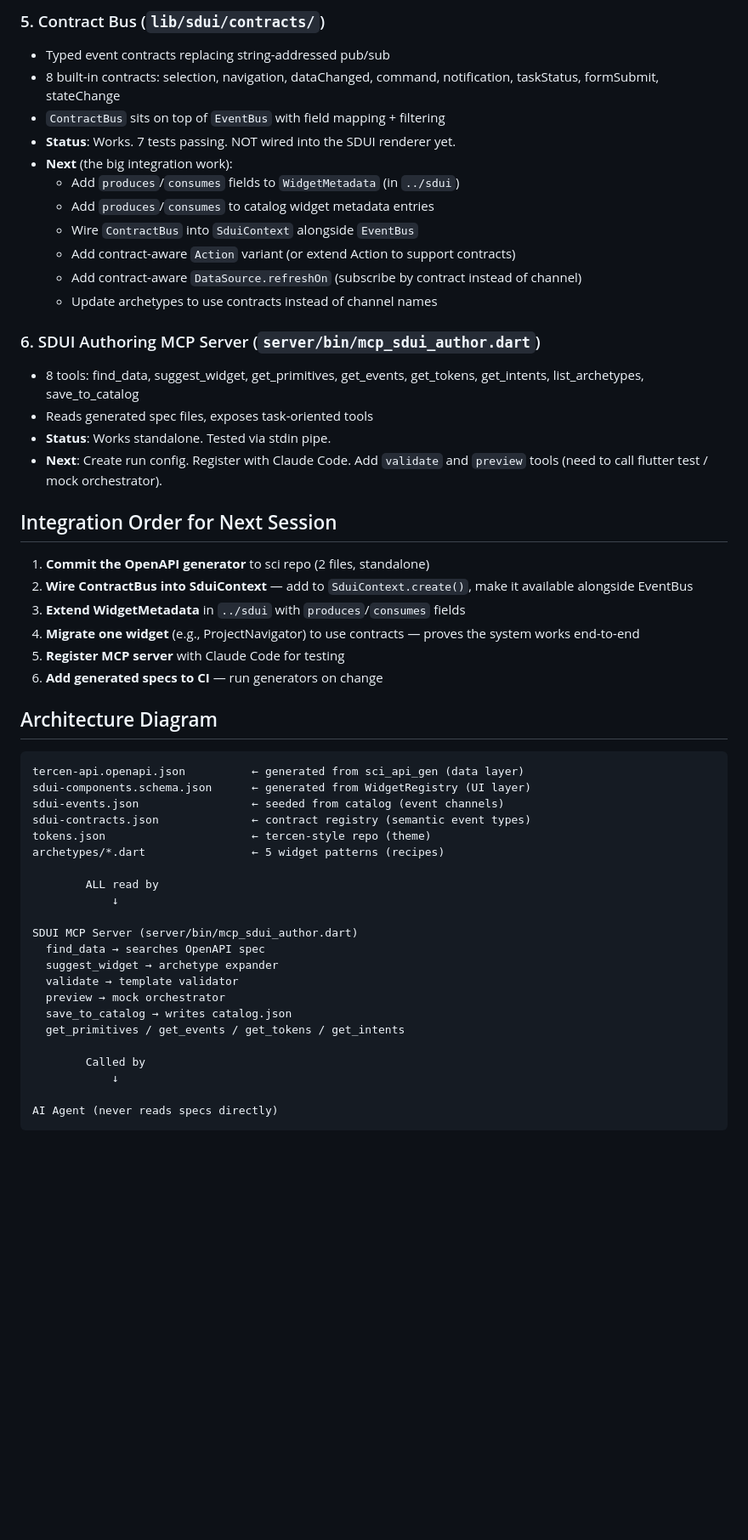
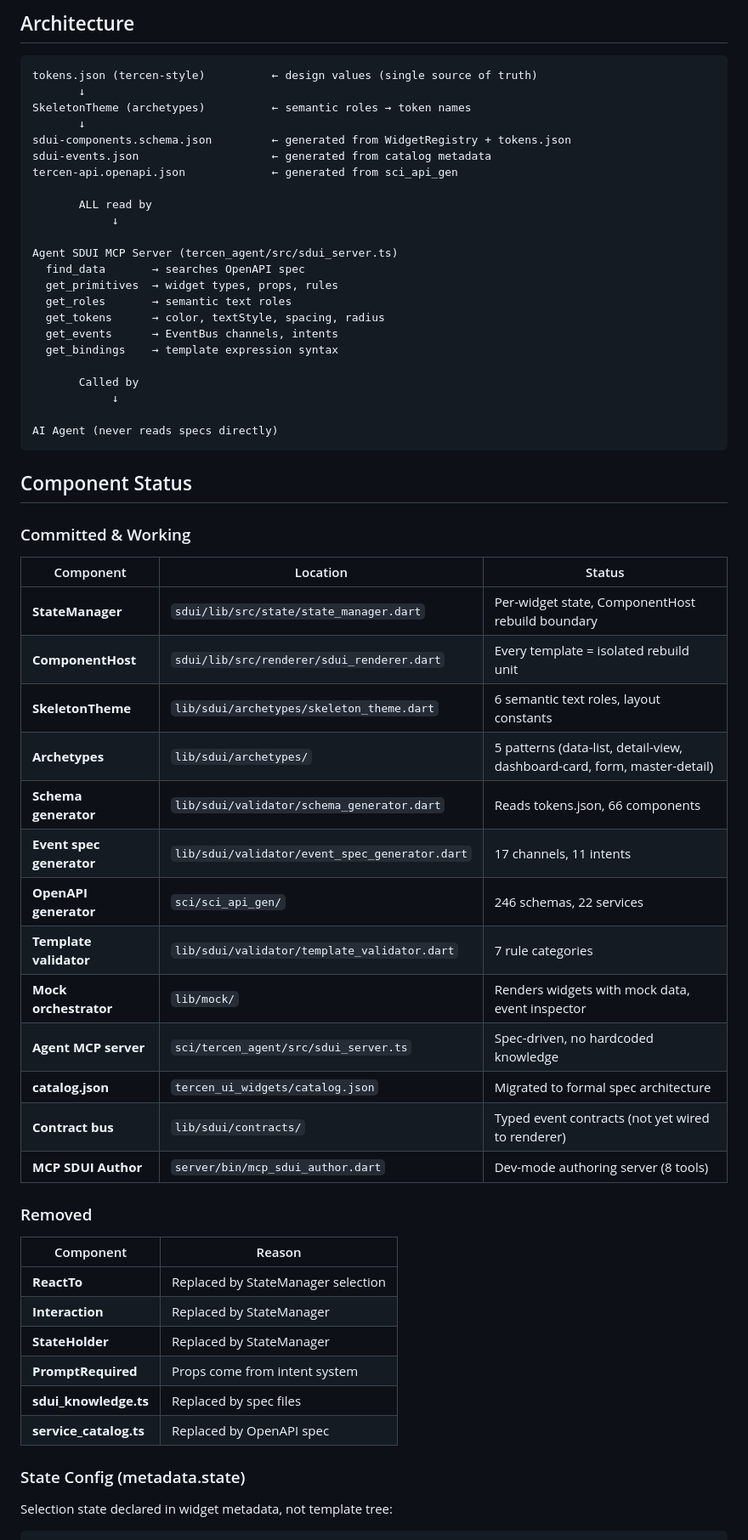
Before and after one commit to tercen/tercen_ui_orchestrator, a Markdown page: docs/FORMAL_SPEC_PIPELINE_STATUS.md, the part around one of its changes. Shown at 85% size. Drawn GitHub-style; blank space fills up the shorter version.

````diff
--- a/docs/FORMAL_SPEC_PIPELINE_STATUS.md
+++ b/docs/FORMAL_SPEC_PIPELINE_STATUS.md
@@ -44,54 +7,63 @@ These are complete, tested, but not yet wired into the running system. They live
-### 5. Contract Bus (`lib/sdui/contracts/`)
-- Typed event contracts replacing string-addressed pub/sub
-- 8 built-in contracts: selection, navigation, dataChanged, command, notification, taskStatus, formSubmit, stateChange
-- `ContractBus` sits on top of `EventBus` with field mapping + filtering
-- **Status**: Works. 7 tests passing. NOT wired into the SDUI renderer yet.
-- **Next** (the big integration work):
-  - Add `produces`/`consumes` fields to `WidgetMetadata` (in `../sdui`)
-  - Add `produces`/`consumes` to catalog widget metadata entries
-  - Wire `ContractBus` into `SduiContext` alongside `EventBus`
-  - Add contract-aware `Action` variant (or extend Action to support contracts)
-  - Add contract-aware `DataSource.refreshOn` (subscribe by contract instead of channel)
-  - Update archetypes to use contracts instead of channel names
-
-### 6. SDUI Authoring MCP Server (`server/bin/mcp_sdui_author.dart`)
-- 8 tools: find_data, suggest_widget, get_primitives, get_events, get_tokens, get_intents, list_archetypes, save_to_catalog
-- Reads generated spec files, exposes task-oriented tools
-- **Status**: Works standalone. Tested via stdin pipe.
-- **Next**: Create run config. Register with Claude Code. Add `validate` and `preview` tools (need to call flutter test / mock orchestrator).
-
-## Integration Order for Next Session
-
-1. **Commit the OpenAPI generator** to sci repo (2 files, standalone)
-2. **Wire ContractBus into SduiContext** — add to `SduiContext.create()`, make it available alongside EventBus
-3. **Extend WidgetMetadata** in `../sdui` with `produces`/`consumes` fields
-4. **Migrate one widget** (e.g., ProjectNavigator) to use contracts — proves the system works end-to-end
-5. **Register MCP server** with Claude Code for testing
-6. **Add generated specs to CI** — run generators on change
-
-## Architecture Diagram
+## Architecture
 
 ```
-tercen-api.openapi.json          ← generated from sci_api_gen (data layer)
-sdui-components.schema.json      ← generated from WidgetRegistry (UI layer)
-sdui-events.json                 ← seeded from catalog (event channels)
-sdui-contracts.json              ← contract registry (semantic event types)
-tokens.json                      ← tercen-style repo (theme)
-archetypes/*.dart                ← 5 widget patterns (recipes)
+tokens.json (tercen-style)          ← design values (single source of truth)
+       ↓
+SkeletonTheme (archetypes)          ← semantic roles → token names
+       ↓
+sdui-components.schema.json         ← generated from WidgetRegistry + tokens.json
+sdui-events.json                    ← generated from catalog metadata
+tercen-api.openapi.json             ← generated from sci_api_gen
 
-        ALL read by
+       ALL read by
             ↓
 
-SDUI MCP Server (server/bin/mcp_sdui_author.dart)
-  find_data → searches OpenAPI spec
-  suggest_widget → archetype expander
-  validate → template validator
-  preview → mock orchestrator
-  save_to_catalog → writes catalog.json
-  get_primitives / get_events / get_tokens / get_intents
+Agent SDUI MCP Server (tercen_agent/src/sdui_server.ts)
+  find_data       → searches OpenAPI spec
+  get_primitives  → widget types, props, rules
+  get_roles       → semantic text roles
+  get_tokens      → color, textStyle, spacing, radius
+  get_events      → EventBus channels, intents
+  get_bindings    → template expression syntax
 
-        Called by
+       Called by
             ↓
 
 AI Agent (never reads specs directly)
 ```
+
+## Component Status
+
+### Committed & Working
+
+| Component | Location | Status |
+|-----------|----------|--------|
+| **StateManager** | `sdui/lib/src/state/state_manager.dart` | Per-widget state, ComponentHost rebuild boundary |
+| **ComponentHost** | `sdui/lib/src/renderer/sdui_renderer.dart` | Every template = isolated rebuild unit |
+| **SkeletonTheme** | `lib/sdui/archetypes/skeleton_theme.dart` | 6 semantic text roles, layout constants |
+| **Archetypes** | `lib/sdui/archetypes/` | 5 patterns (data-list, detail-view, dashboard-card, form, master-detail) |
+| **Schema generator** | `lib/sdui/validator/schema_generator.dart` | Reads tokens.json, 66 components |
+| **Event spec generator** | `lib/sdui/validator/event_spec_generator.dart` | 17 channels, 11 intents |
+| **OpenAPI generator** | `sci/sci_api_gen/` | 246 schemas, 22 services |
+| **Template validator** | `lib/sdui/validator/template_validator.dart` | 7 rule categories |
+| **Mock orchestrator** | `lib/mock/` | Renders widgets with mock data, event inspector |
+| **Agent MCP server** | `sci/tercen_agent/src/sdui_server.ts` | Spec-driven, no hardcoded knowledge |
+| **catalog.json** | `tercen_ui_widgets/catalog.json` | Migrated to formal spec architecture |
+| **Contract bus** | `lib/sdui/contracts/` | Typed event contracts (not yet wired to renderer) |
+| **MCP SDUI Author** | `server/bin/mcp_sdui_author.dart` | Dev-mode authoring server (8 tools) |
+
+### Removed
+
+| Component | Reason |
+|-----------|--------|
+| **ReactTo** | Replaced by StateManager selection |
+| **Interaction** | Replaced by StateManager |
+| **StateHolder** | Replaced by StateManager |
+| **PromptRequired** | Props come from intent system |
+| **sdui_knowledge.ts** | Replaced by spec files |
+| **service_catalog.ts** | Replaced by OpenAPI spec |
+
+### State Config (metadata.state)
+
+Selection state declared in widget metadata, not template tree:
+
````
Also changed, not shown: other parts of docs/FORMAL_SPEC_PIPELINE_STATUS.md (+72 -39 lines).
